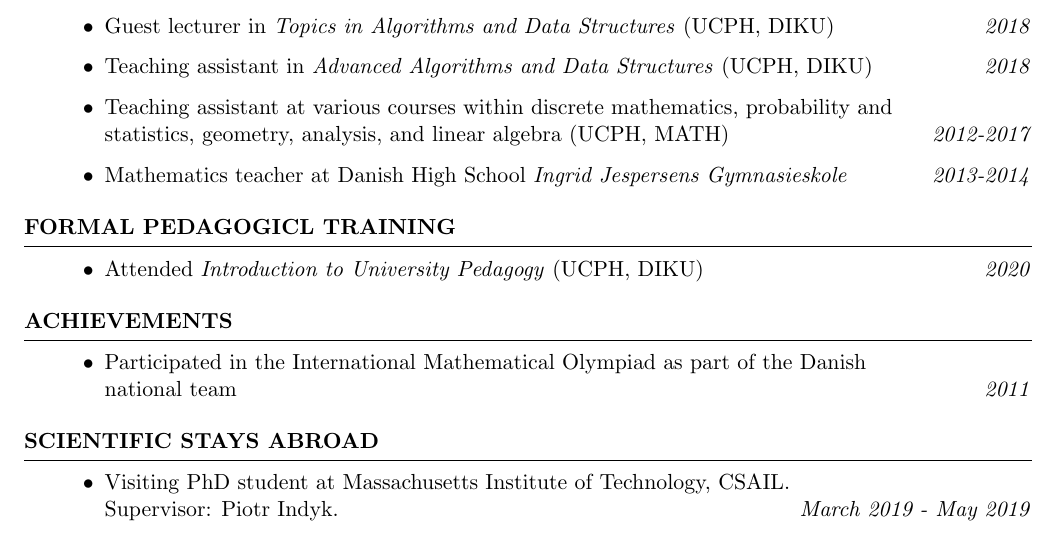
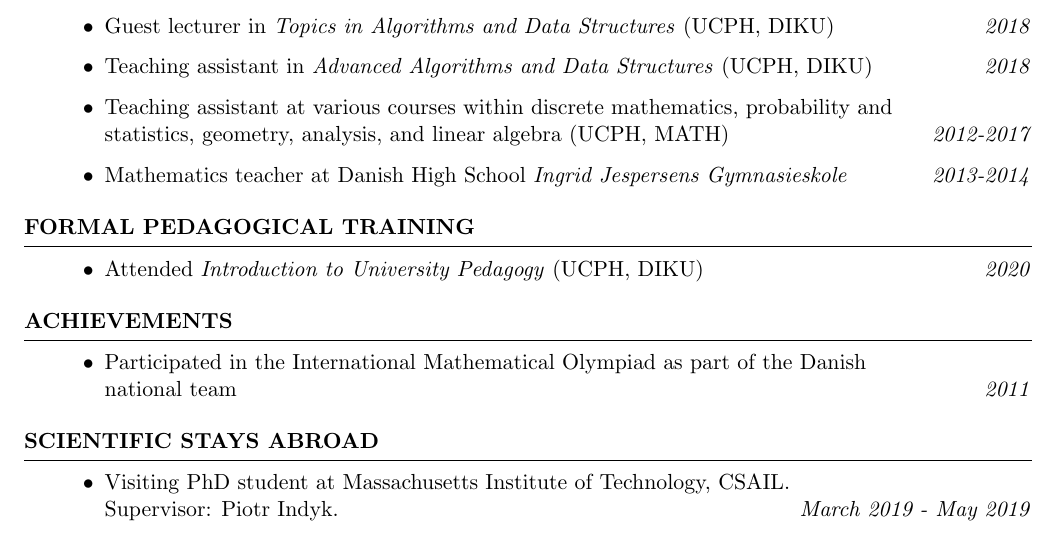
Before and after one commit to andersaamand/andersaamand.github.io, a LaTeX CV (CV/CV.tex): part of page 3 of 4, cut so that both start at the same text. Compiled offline with pdfLaTeX.

Commit message:
Fixed spelling of Pedagogical

```diff
--- a/CV/CV.tex
+++ b/CV/CV.tex
@@ -149,7 +149,7 @@ Graph Neural Networks
  \end{itemize}
  \end{rSection}
 
- \begin{rSection}{Formal Pedagogicl Training}
+ \begin{rSection}{Formal Pedagogical Training}
  \begin{itemize}
   \item  Attended \emph{Introduction to University Pedagogy} (UCPH, DIKU) \hfill{\emph{2020}}
  \end{itemize}
```
Also changed, not shown: CV/CV.pdf, 2 other files.
